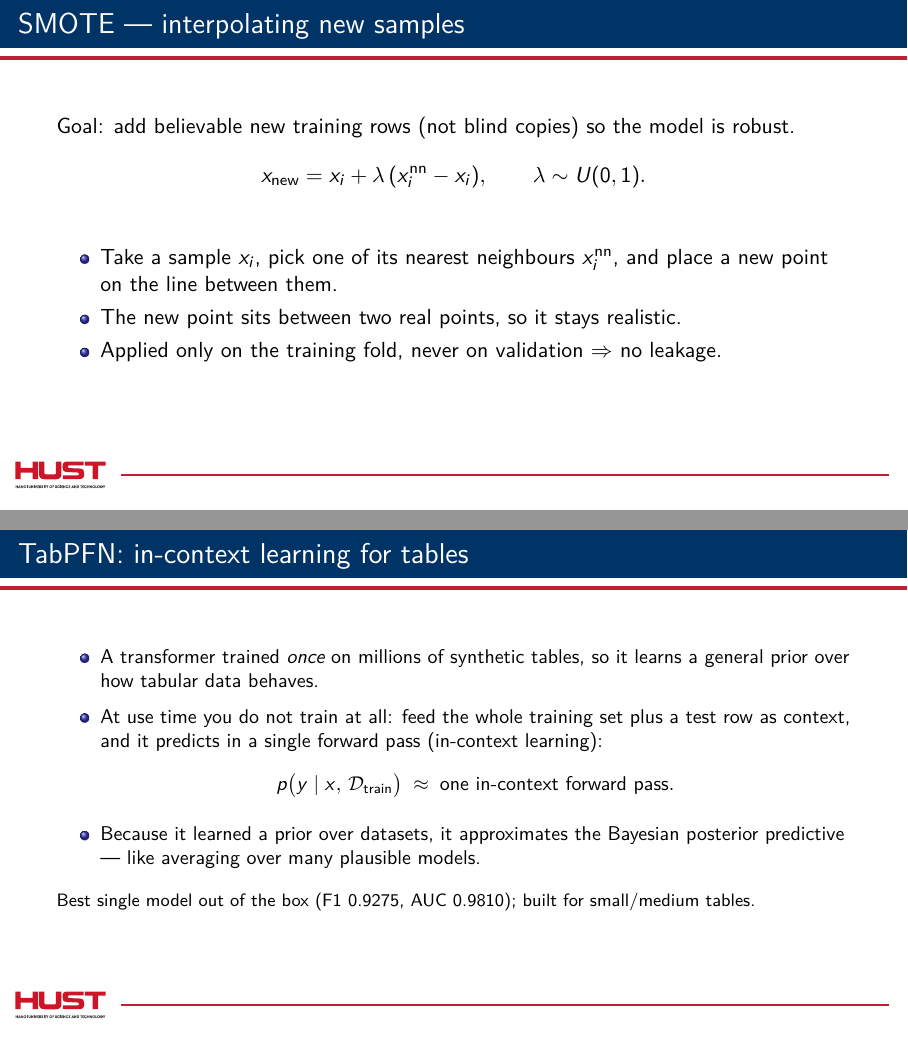
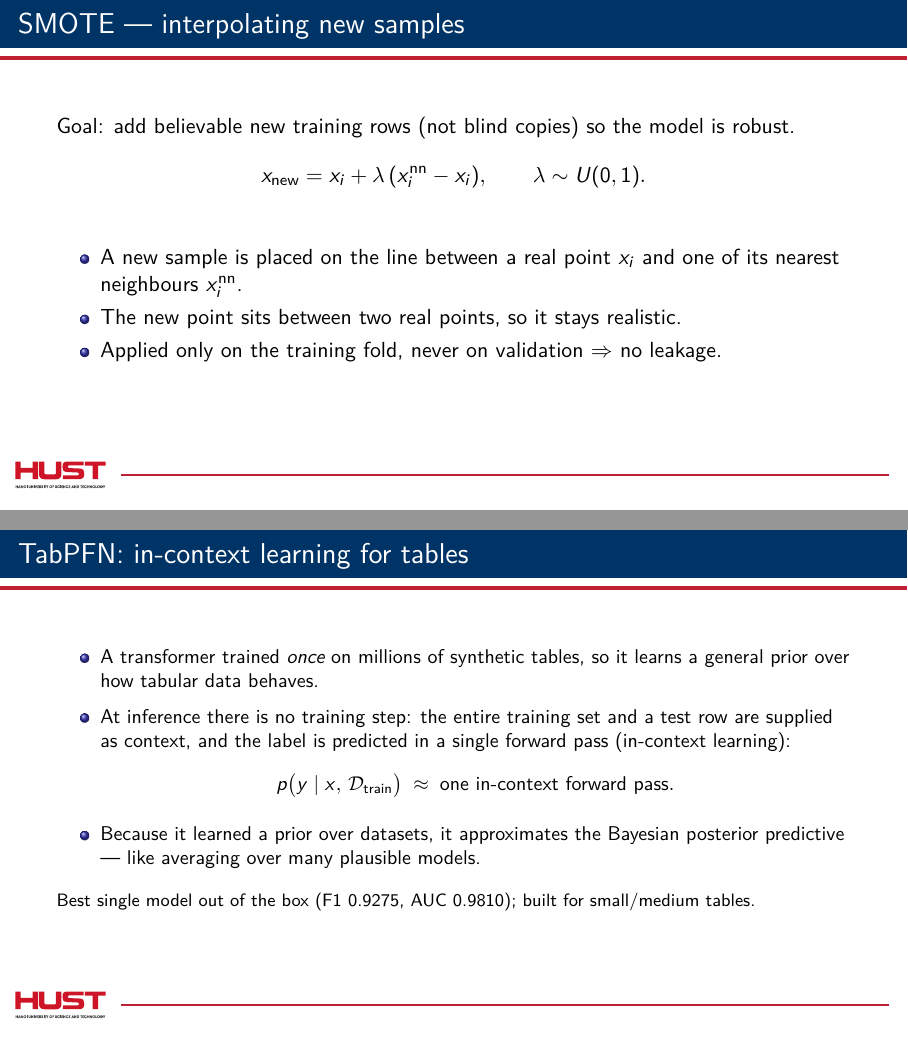
Before and after one commit to hoangnehyhy/ML-_Project_Autism_Prediction, LaTeX slides (slides_autism_en.tex): pages 17 and 31 of 48, joined at a grey line. The pictures show the PDF file slides_autism_en.pdf that the author committed with the source.

Commit message:
update slide

```diff
--- a/slides_autism_en.tex
+++ b/slides_autism_en.tex
@@ -252,8 +252,8 @@ Goal: add believable new training rows (not blind copies) so the model is robust
 x_{\text{new}} = x_i + \lambda\,(x_i^{\text{nn}} - x_i),\qquad \lambda \sim U(0,1).
 \]
 \begin{itemize}
-    \item Take a sample $x_i$, pick one of its nearest neighbours $x_i^{\text{nn}}$,
-          and place a new point on the line between them.
+    \item A new sample is placed on the line between a real point $x_i$ and one
+          of its nearest neighbours $x_i^{\text{nn}}$.
     \item The new point sits between two real points, so it stays realistic.
     \item Applied only on the training fold, never on validation $\Rightarrow$ no leakage.
 \end{itemize}
@@ -474,9 +474,9 @@ Logistic Regression & 0.8643 & 0.8688 & 0.9473 \\
 \begin{itemize}
     \item A transformer trained \emph{once} on millions of synthetic tables,
           so it learns a general prior over how tabular data behaves.
-    \item At use time you do not train at all: feed the whole training set plus a
-          test row as context, and it predicts in a single forward pass
-          (in-context learning):
+    \item At inference there is no training step: the entire training set and a
+          test row are supplied as context, and the label is predicted in a
+          single forward pass (in-context learning):
     \[
     p\big(y \mid x,\, \mathcal{D}_{\text{train}}\big)\;\approx\;\text{one in-context forward pass}.
     \]
```
Also changed, not shown: png/slide-17.png, png/slide-31.png, slides_autism_en.pdf, 3 other files.
